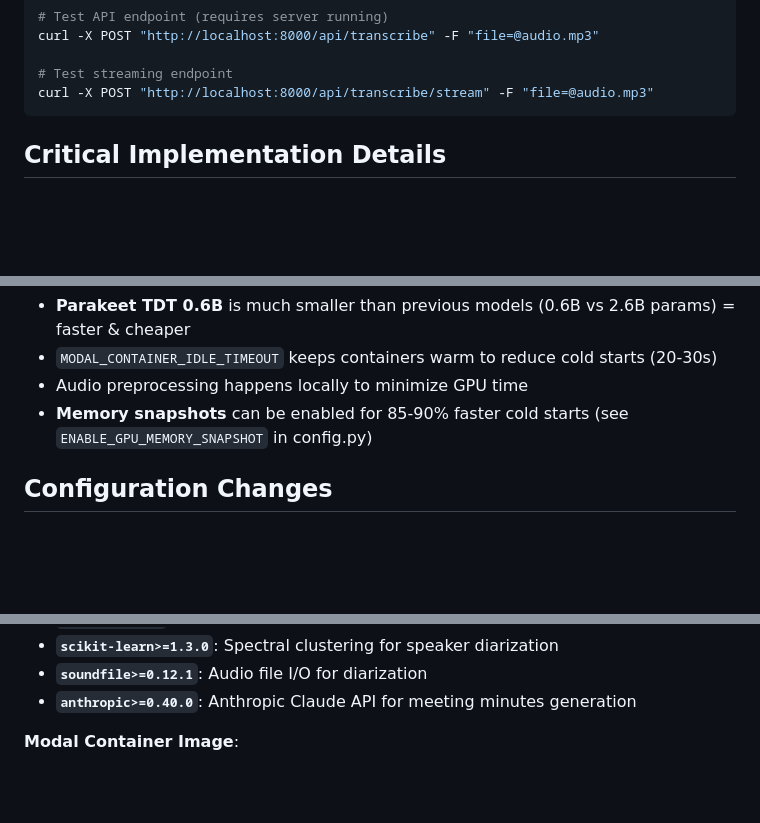
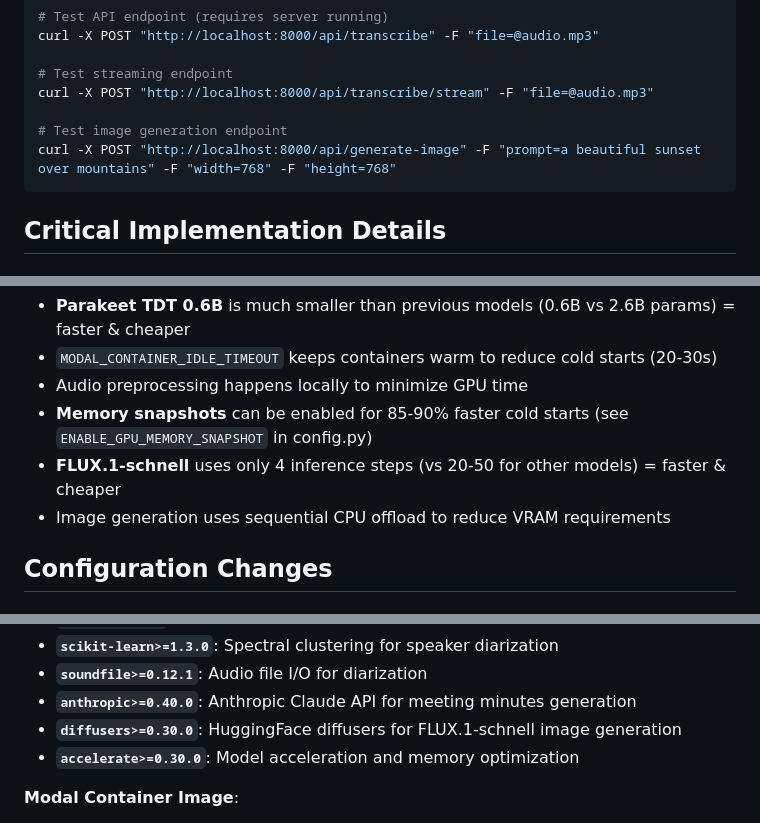
Before and after one commit to dorianlgs/transcodio, a Markdown page: CLAUDE.md, 3 parts joined by grey strips. Drawn GitHub-style; blank space fills up the shorter version.

````diff
--- a/CLAUDE.md
+++ b/CLAUDE.md
@@ -132,6 +149,9 @@ curl -X POST "http://localhost:8000/api/transcribe" -F "file=@audio.mp3"
 
 # Test streaming endpoint
 curl -X POST "http://localhost:8000/api/transcribe/stream" -F "file=@audio.mp3"
+
+# Test image generation endpoint
+curl -X POST "http://localhost:8000/api/generate-image" -F "prompt=a beautiful sunset over mountains" -F "width=768" -F "height=768"
 ```
 
 ## Critical Implementation Details
@@ -354,6 +432,8 @@ GPU costs are ~$0.006 per minute of audio. Optimization strategies:
 - `MODAL_CONTAINER_IDLE_TIMEOUT` keeps containers warm to reduce cold starts (20-30s)
 - Audio preprocessing happens locally to minimize GPU time
 - **Memory snapshots** can be enabled for 85-90% faster cold starts (see `ENABLE_GPU_MEMORY_SNAPSHOT` in config.py)
+- **FLUX.1-schnell** uses only 4 inference steps (vs 20-50 for other models) = faster & cheaper
+- Image generation uses sequential CPU offload to reduce VRAM requirements
 
 ## Configuration Changes
 
@@ -397,6 +477,8 @@ Redeploy Modal: `py -m modal deploy modal_app/app.py`
 - **`scikit-learn>=1.3.0`**: Spectral clustering for speaker diarization
 - **`soundfile>=0.12.1`**: Audio file I/O for diarization
 - **`anthropic>=0.40.0`**: Anthropic Claude API for meeting minutes generation
+- **`diffusers>=0.30.0`**: HuggingFace diffusers for FLUX.1-schnell image generation
+- **`accelerate>=0.30.0`**: Model acceleration and memory optimization
 
 **Modal Container Image**:
 - Base: `nvidia/cuda:12.8.0-cudnn-devel-ubuntu22.04`
````
Also changed, not shown: other parts of CLAUDE.md (+86 -3 lines).
